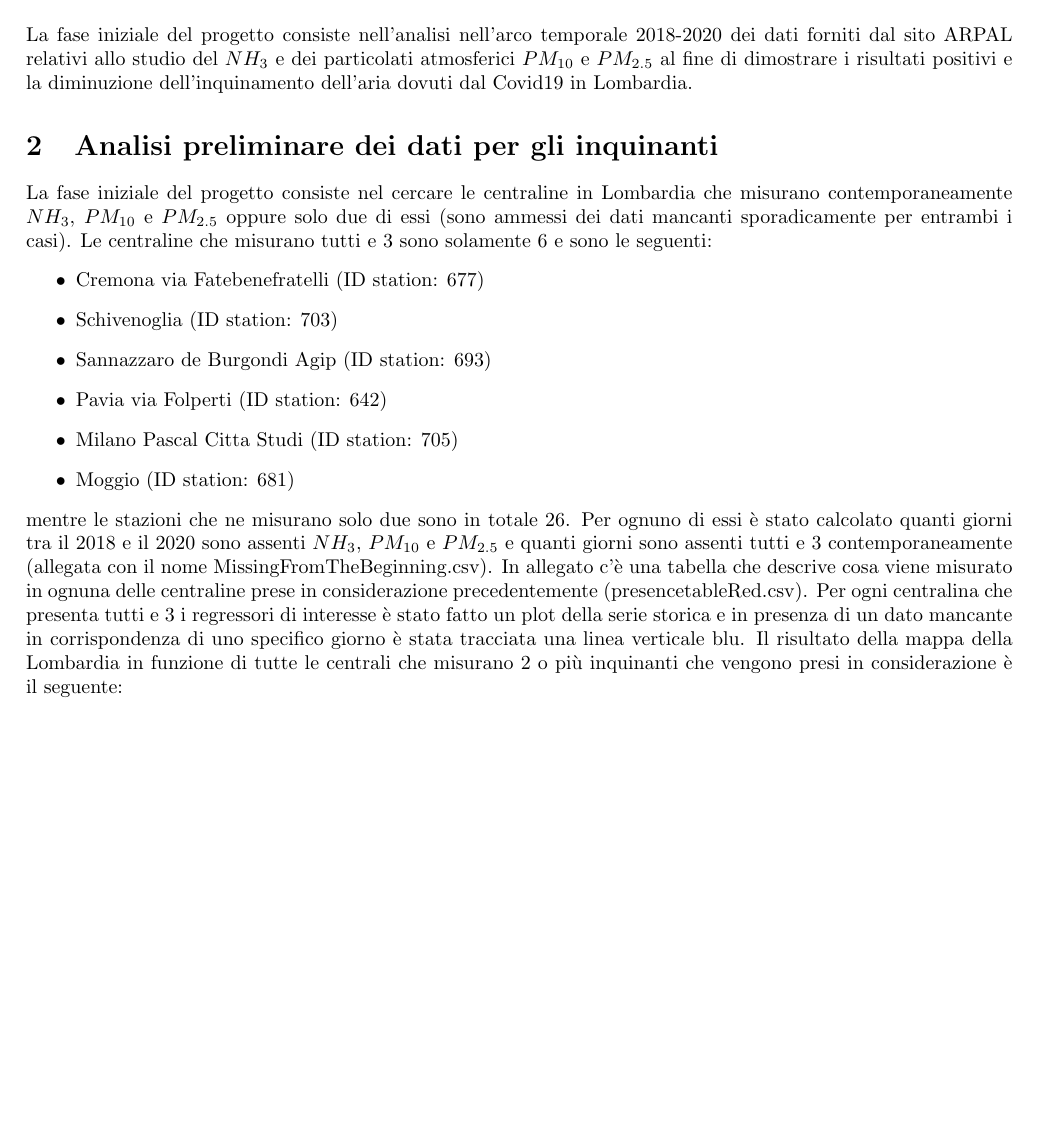
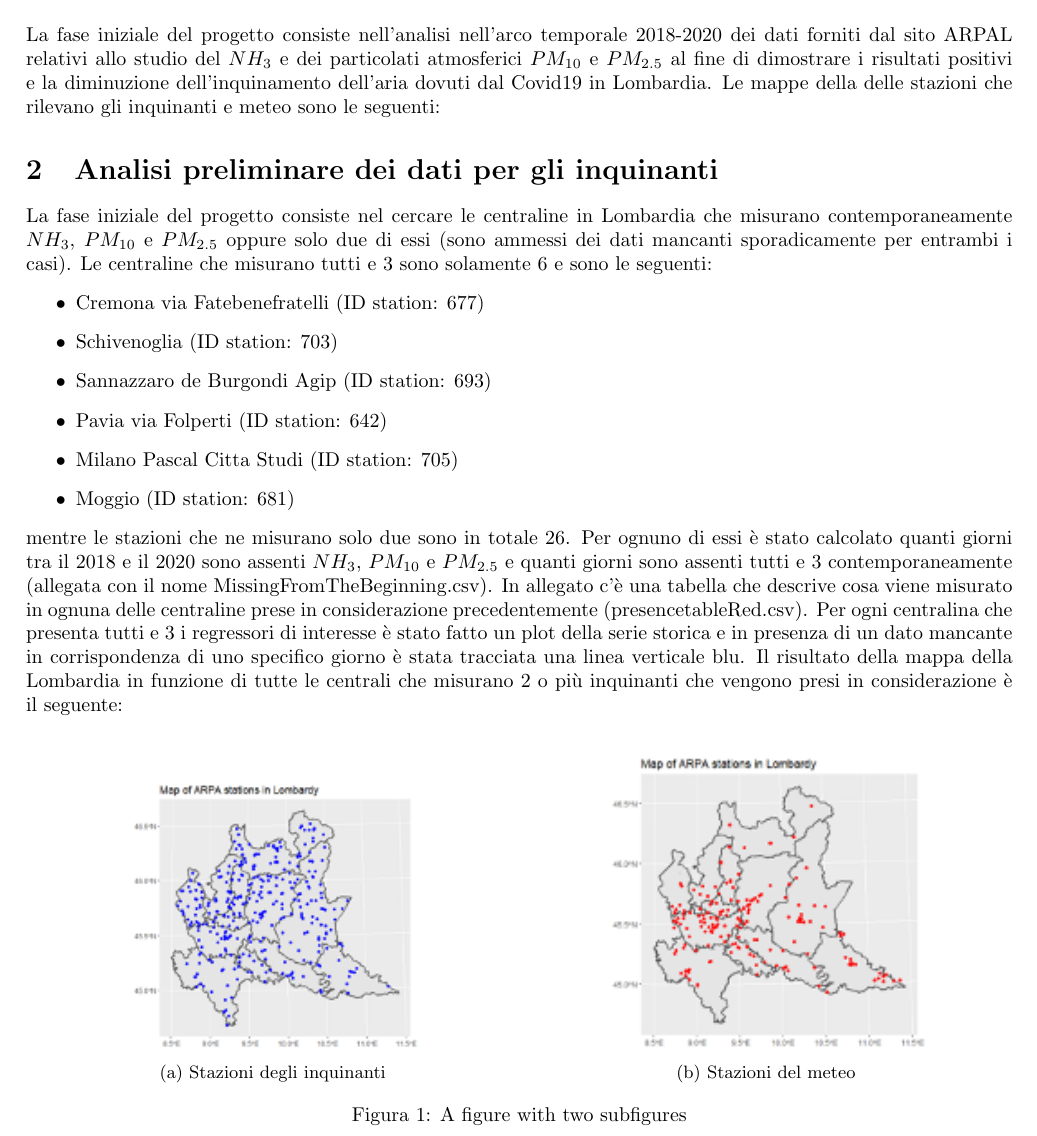
Before and after one commit to VinciGit00/GitTesi, a LaTeX document (Latex/main.tex): part of page 1 of 3, cut so that both start at the same text, the shorter picture padded with empty space. Compiled offline with pdfLaTeX.

Commit message:
update latex

```diff
--- a/Latex/main.tex
+++ b/Latex/main.tex
@@ -5,6 +5,7 @@
 
 \usepackage{titling}
 \usepackage{graphicx}
+\usepackage{subcaption}
 
 \title{Report analisi dell'aria}
 \author{David Guzman Piedrahita e Marco Vinciguerra}
@@ -42,7 +43,25 @@
 La fase iniziale del progetto consiste nell'analisi nell'arco temporale 2018-2020 dei dati
 forniti dal sito ARPAL relativi allo studio del $NH_{3}$ e dei particolati atmosferici $PM_{10}$ e $PM_{2.5}$ al
 fine di dimostrare i risultati positivi e la diminuzione dell'inquinamento dell'aria
-dovuti dal Covid19 in Lombardia.
+dovuti dal Covid19 in Lombardia. Le mappe della delle stazioni che rilevano gli inquinanti e meteo sono le
+seguenti:
+\begin{figure}
+    \centering
+    \begin{subfigure}{.5\textwidth}
+      \centering
+      \includegraphics[width=.7\linewidth]{Lpollution.png}
+      \caption{Stazioni degli inquinanti}
+      \label{fig:sub1}
+    \end{subfigure}%
+    \begin{subfigure}{.5\textwidth}
+      \centering
+      \includegraphics[width=.7\linewidth]{Lweather.png}
+      \caption{Stazioni del meteo}
+      \label{fig:sub2}
+    \end{subfigure}
+    \caption{A figure with two subfigures}
+    \label{fig:test}
+    \end{figure}
 
 \section{Analisi preliminare dei dati per gli inquinanti}
 La fase iniziale del progetto consiste nel cercare le centraline in Lombardia
```
Also changed, not shown: Latex/Lpollution.png (added), Latex/Lweather.png (added), Latex/a.png (added), Latex/b.png (added), Latex/c.png (added), Latex/d.png (added), Latex/main.pdf, Latex/main.tex (2 more changed lines), 8 other files.
